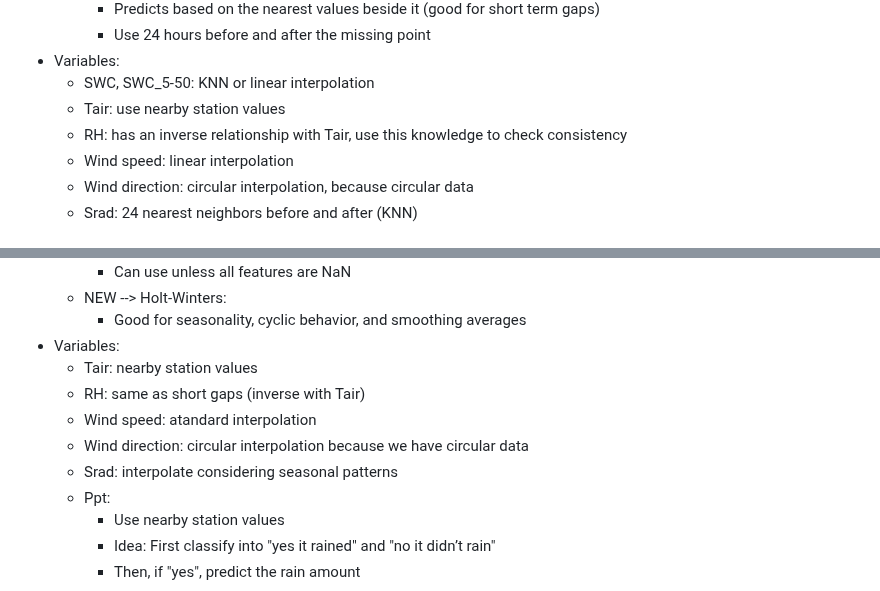
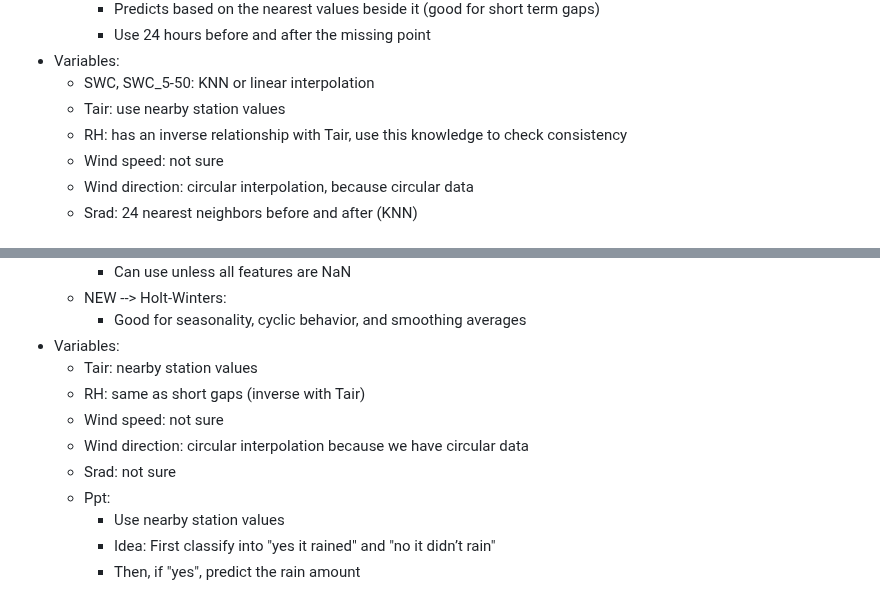
Before and after one commit to kiat/tx-soil-moisture, a Markdown page: data_cleaning/README.md, 2 parts joined by grey strips. Rendered like a GitHub page.

```diff
--- a/data_cleaning/README.md
+++ b/data_cleaning/README.md
@@ -12,7 +12,7 @@ We are imputing missing data based on the length for each missing data:
   - SWC, SWC_5-50: KNN or linear interpolation
   - Tair: use nearby station values
   - RH: has an inverse relationship with Tair, use this knowledge to check consistency
-  - Wind speed: linear interpolation
+  - Wind speed: not sure
   - Wind direction: circular interpolation, because circular data
   - Srad: 24 nearest neighbors before and after (KNN)
 
@@ -26,9 +26,9 @@ We are imputing missing data based on the length for each missing data:
 - Variables:
   - Tair: nearby station values
   - RH: same as short gaps (inverse with Tair)
-  - Wind speed: atandard interpolation
+  - Wind speed: not sure
   - Wind direction: circular interpolation because we have circular data
-  - Srad: interpolate considering seasonal patterns
+  - Srad: not sure
   - Ppt:
     - Use nearby station values
     - Idea: First classify into "yes it rained" and "no it didn’t rain"
```
